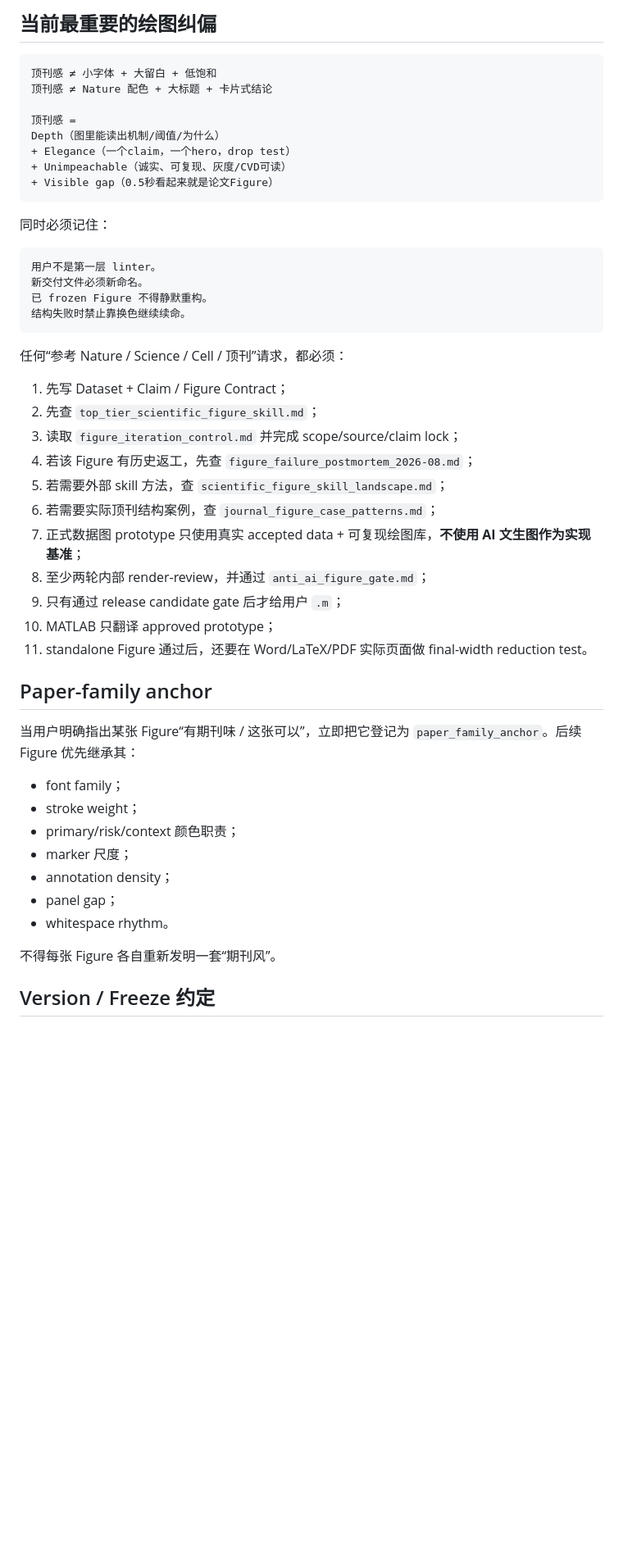
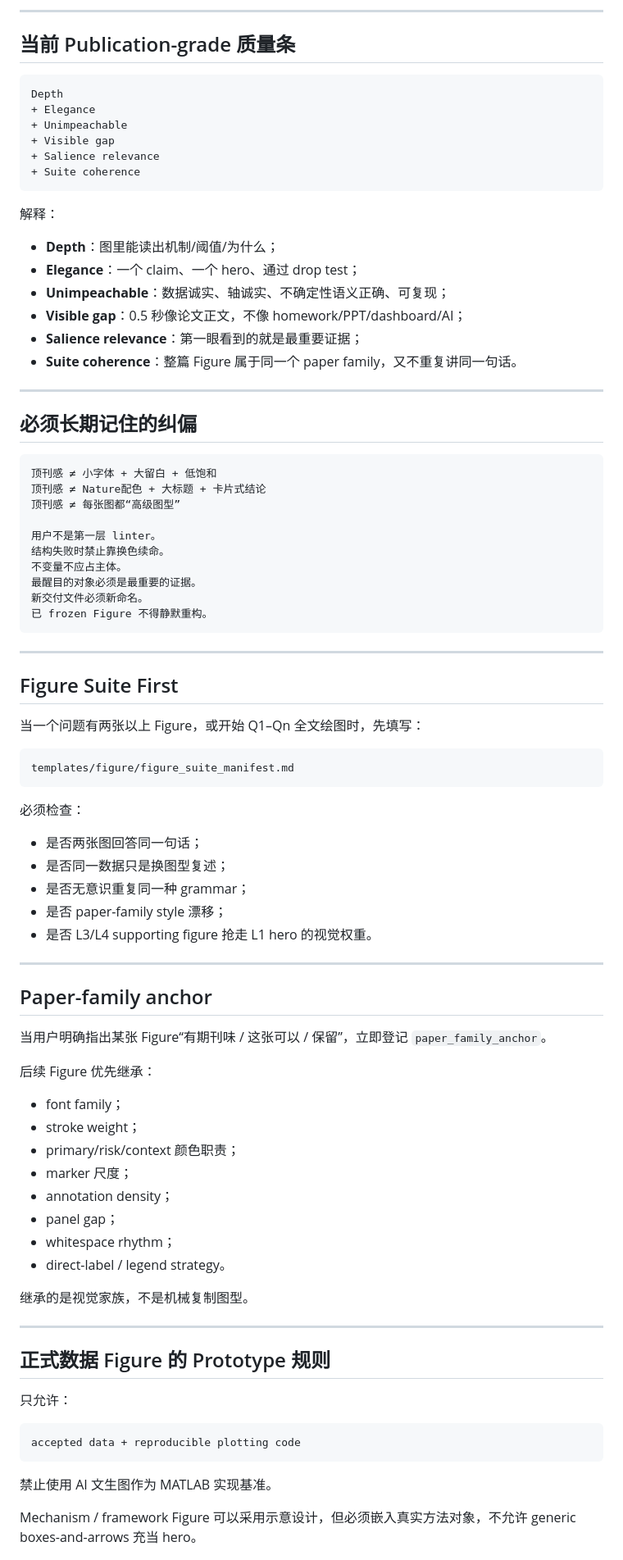
Before and after one commit to EvelynEarth/friendly-couscous, a Markdown page: templates/figure/README.md, the part around one of its changes. Shown at 82% size. GitHub-like rendering; blank space fills up the shorter version.

Commit message:
docs(figure): route plotting through journal mastery and suite architecture

````diff
--- a/templates/figure/README.md
+++ b/templates/figure/README.md
@@ -46,50 +58,88 @@ templates/figure/figure_failure_postmortem_2026-08.md
 
-## 当前最重要的绘图纠偏
+---
+
+## 当前 Publication-grade 质量条
+
+```text
+Depth
++ Elegance
++ Unimpeachable
++ Visible gap
++ Salience relevance
++ Suite coherence
+```
+
+解释：
+- **Depth**：图里能读出机制/阈值/为什么；
+- **Elegance**：一个 claim、一个 hero、通过 drop test；
+- **Unimpeachable**：数据诚实、轴诚实、不确定性语义正确、可复现；
+- **Visible gap**：0.5 秒像论文正文，不像 homework/PPT/dashboard/AI；
+- **Salience relevance**：第一眼看到的就是最重要证据；
+- **Suite coherence**：整篇 Figure 属于同一个 paper family，又不重复讲同一句话。
+
+---
+
+## 必须长期记住的纠偏
 
 ```text
 顶刊感 ≠ 小字体 + 大留白 + 低饱和
-顶刊感 ≠ Nature 配色 + 大标题 + 卡片式结论
+顶刊感 ≠ Nature配色 + 大标题 + 卡片式结论
+顶刊感 ≠ 每张图都“高级图型”
 
-顶刊感 =
-Depth（图里能读出机制/阈值/为什么）
-+ Elegance（一个claim，一个hero，drop test）
-+ Unimpeachable（诚实、可复现、灰度/CVD可读）
-+ Visible gap（0.5秒看起来就是论文Figure）
+用户不是第一层 linter。
+结构失败时禁止靠换色续命。
+不变量不应占主体。
+最醒目的对象必须是最重要的证据。
+新交付文件必须新命名。
+已 frozen Figure 不得静默重构。
 ```
 
-同时必须记住：
+---
+
+## Figure Suite First
+
+当一个问题有两张以上 Figure，或开始 Q1–Qn 全文绘图时，先填写：
 
 ```text
-用户不是第一层 linter。
-新交付文件必须新命名。
-已 frozen Figure 不得静默重构。
-结构失败时禁止靠换色继续续命。
+templates/figure/figure_suite_manifest.md
 ```
 
-任何“参考 Nature / Science / Cell / 顶刊”请求，都必须：
-1. 先写 Dataset + Claim / Figure Contract；
-2. 先查 `top_tier_scientific_figure_skill.md`；
-3. 读取 `figure_iteration_control.md` 并完成 scope/source/claim lock；
-4. 若该 Figure 有历史返工，先查 `figure_failure_postmortem_2026-08.md`；
-5. 若需要外部 skill 方法，查 `scientific_figure_skill_landscape.md`；
-6. 若需要实际顶刊结构案例，查 `journal_figure_case_patterns.md`；
-7. 正式数据图 prototype 只使用真实 accepted data + 可复现绘图库，**不使用 AI 文生图作为实现基准**；
-8. 至少两轮内部 render-review，并通过 `anti_ai_figure_gate.md`；
-9. 只有通过 release candidate gate 后才给用户 `.m`；
-10. MATLAB 只翻译 approved prototype；
-11. standalone Figure 通过后，还要在 Word/LaTeX/PDF 实际页面做 final-width reduction test。
+必须检查：
+- 是否两张图回答同一句话；
+- 是否同一数据只是换图型复述；
+- 是否无意识重复同一种 grammar；
+- 是否 paper-family style 漂移；
+- 是否 L3/L4 supporting figure 抢走 L1 hero 的视觉权重。
+
+---
 
 ## Paper-family anchor
 
-当用户明确指出某张 Figure“有期刊味 / 这张可以”，立即把它登记为 `paper_family_anchor`。后续 Figure 优先继承其：
+当用户明确指出某张 Figure“有期刊味 / 这张可以 / 保留”，立即登记 `paper_family_anchor`。
+
+后续 Figure 优先继承：
 - font family；
 - stroke weight；
 - primary/risk/context 颜色职责；
 - marker 尺度；
 - annotation density；
 - panel gap；
-- whitespace rhythm。
+- whitespace rhythm；
+- direct-label / legend strategy。
 
-不得每张 Figure 各自重新发明一套“期刊风”。
+继承的是视觉家族，不是机械复制图型。
 
-## Version / Freeze 约定
+---
+
+## 正式数据 Figure 的 Prototype 规则
+
+只允许：
+
+```text
+accepted data + reproducible plotting code
+```
+
+禁止使用 AI 文生图作为 MATLAB 实现基准。
+
+Mechanism / framework Figure 可以采用示意设计，但必须嵌入真实方法对象，不允许 generic boxes-and-arrows 充当 hero。
+
````
Also changed, not shown: other parts of templates/figure/README.md (+38 -16 lines).
